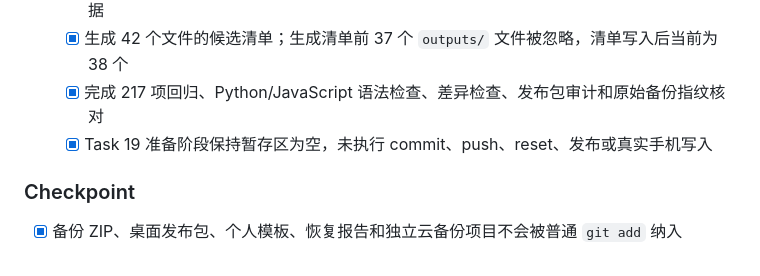
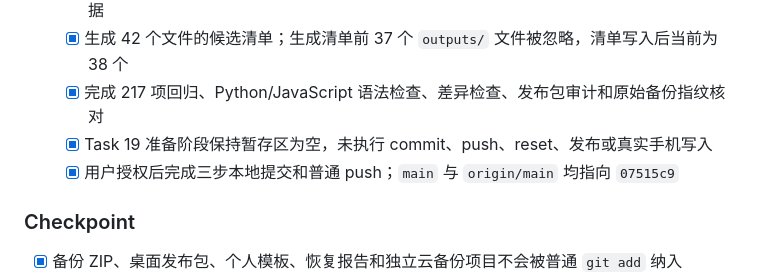
Before and after one commit to M2TOMM/lifeup-dashboard, a Markdown page: tasks/todo.md, the part around the change. GitHub-like rendering.

```diff
--- a/tasks/todo.md
+++ b/tasks/todo.md
@@ -163,6 +163,7 @@
   - [x] 生成 42 个文件的候选清单；生成清单前 37 个 `outputs/` 文件被忽略，清单写入后当前为 38 个
   - [x] 完成 217 项回归、Python/JavaScript 语法检查、差异检查、发布包审计和原始备份指纹核对
   - [x] Task 19 准备阶段保持暂存区为空，未执行 commit、push、reset、发布或真实手机写入
+  - [x] 用户授权后完成三步本地提交和普通 push；`main` 与 `origin/main` 均指向 `07515c9`
 
 ### Checkpoint
 
```
Also changed, not shown: outputs/LIFEUP_DASHBOARD_PRODUCT_ROADMAP.md (+3 -2 lines), tasks/plan.md (+2 -2 lines).
